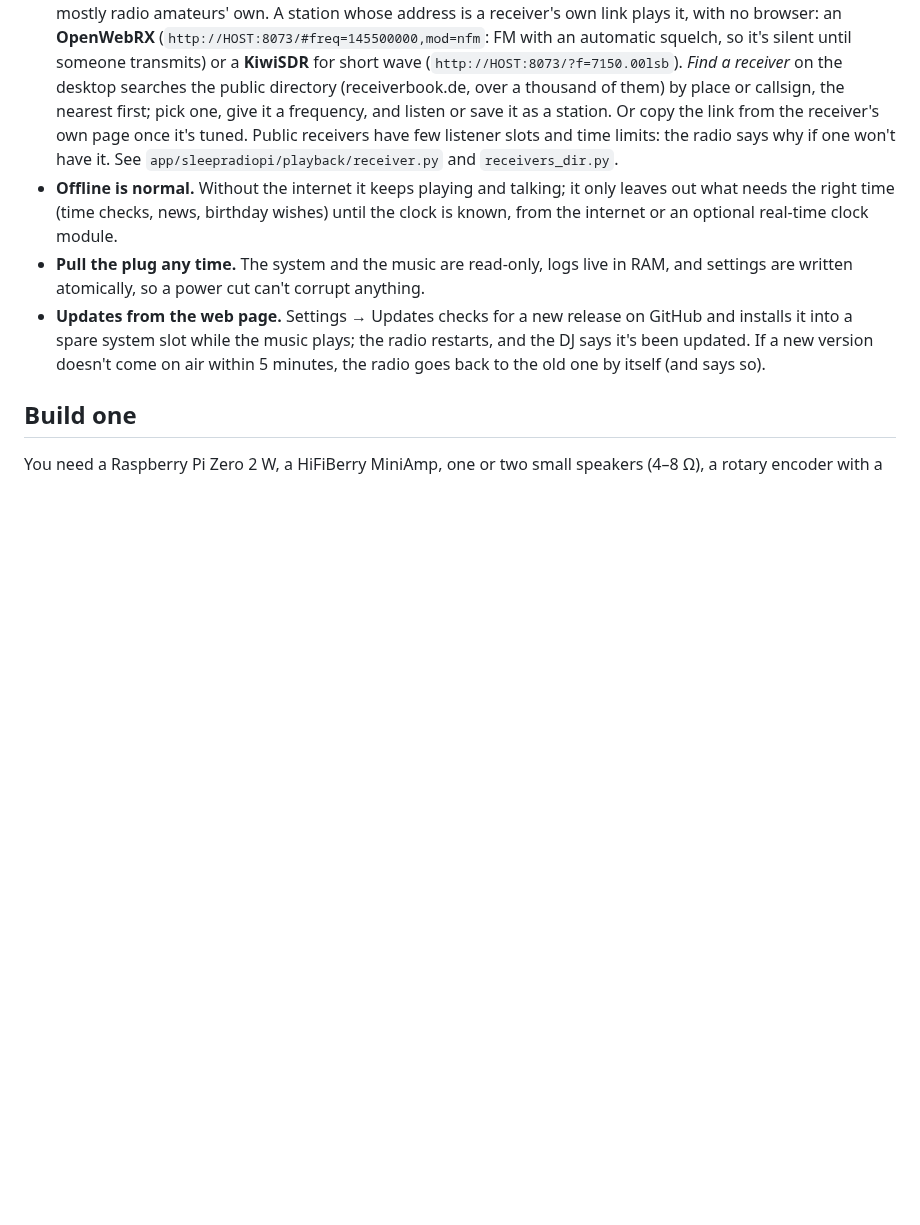
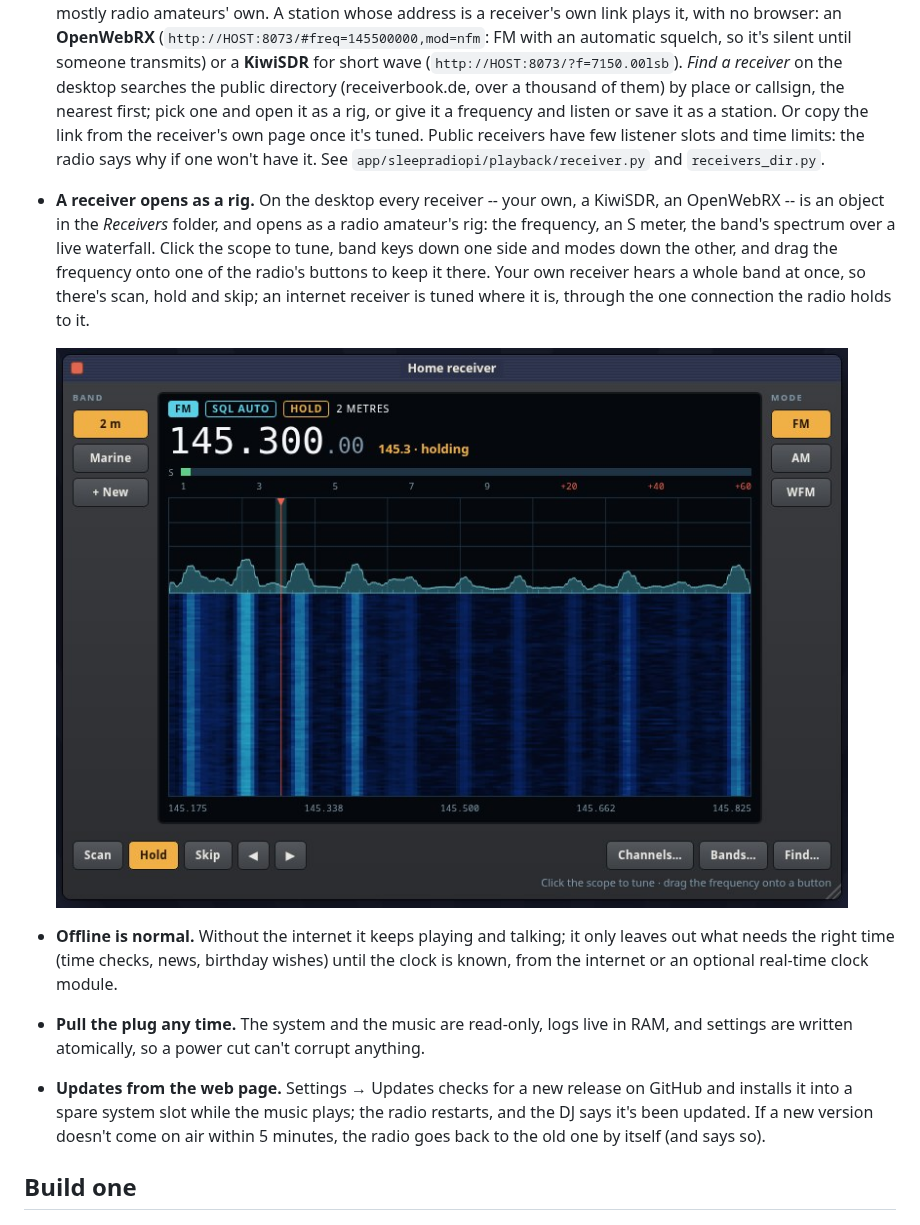
Before and after one commit to dylan7474/SleepRadioPi-OS, a Markdown page: README.md, the part around the change. GitHub-like rendering; pictures changed too: docs/rig.jpg (added); blank space fills up the shorter version.

Commit message:
README: the rig on the front page, with a picture
Co-Authored-By: Claude Opus 5.5 <noreply@anthropic.com>

```diff
--- a/README.md
+++ b/README.md
@@ -241,11 +241,21 @@ Actions, Sleep timer and Radio folders open:
   **KiwiSDR** for short wave (`http://HOST:8073/?f=7150.00lsb`). *Find a
   receiver* on the desktop searches the public directory (receiverbook.de,
   over a thousand of them) by place or callsign, the nearest first; pick
-  one, give it a frequency, and listen or save it as a station. Or copy
-  the link from the receiver's own page once it's tuned.
+  one and open it as a rig, or give it a frequency and listen or save it
+  as a station. Or copy the link from the receiver's own page once it's tuned.
   Public receivers have few listener slots and time limits: the radio says
   why if one won't have it. See `app/sleepradiopi/playback/receiver.py`
   and `receivers_dir.py`.
+- **A receiver opens as a rig.** On the desktop every receiver -- your own,
+  a KiwiSDR, an OpenWebRX -- is an object in the *Receivers* folder, and
+  opens as a radio amateur's rig: the frequency, an S meter, the band's
+  spectrum over a live waterfall. Click the scope to tune, band keys down
+  one side and modes down the other, and drag the frequency onto one of the
+  radio's buttons to keep it there. Your own receiver hears a whole band at
+  once, so there's scan, hold and skip; an internet receiver is tuned where
+  it is, through the one connection the radio holds to it.
+
+  ![The rig: a receiver's window, with its waterfall](docs/rig.jpg)
 - **Offline is normal.** Without the internet it keeps playing and talking;
   it only leaves out what needs the right time (time checks, news, birthday
   wishes) until the clock is known, from the internet or an optional
```
Also changed, not shown: receiver/README.md (+4 -0 lines).
